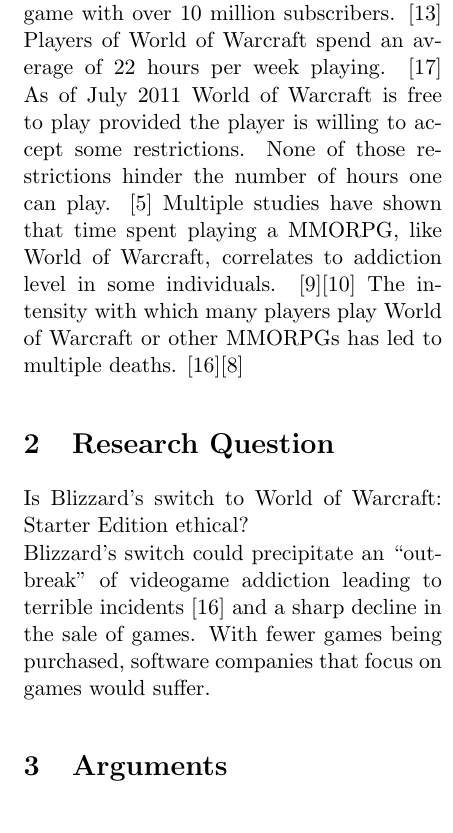
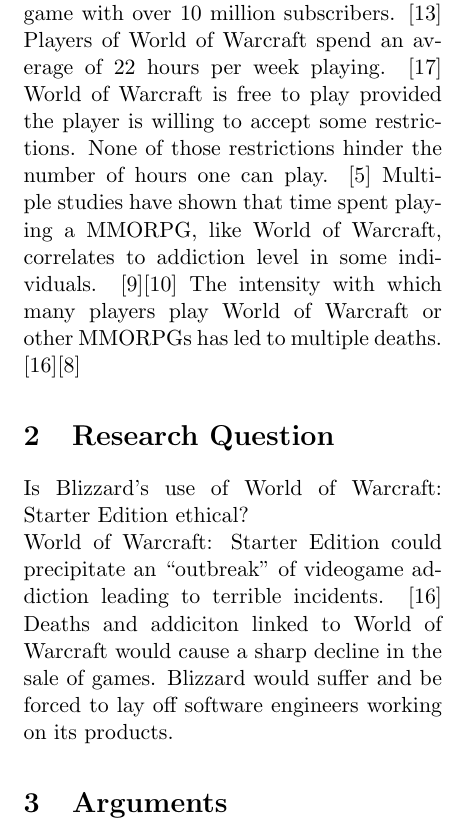
Before and after one commit to tgashby/CSC300-Paper, a LaTeX paper (paper.tex): part of one column of page 3 of 7, cut so that both start at the same text. Compiled offline with pdfLaTeX.

Commit message:
Facts and Research Question sections cleaned up and up to spec

```diff
--- a/paper.tex
+++ b/paper.tex
@@ -73,7 +73,7 @@
 % __ Do not include the definitions of ethical systems or laws as background. Just raise your focus question.
 \section{Facts}
 
-World of Warcraft is an incredibly popular game with over 10 million subscribers. \cite{WoWPlayerCount} Players of World of Warcraft spend an average of 22 hours per week playing. \cite{PlayerMotivations} As of July 2011 World of Warcraft is free to play provided the player is willing to accept some restrictions. None of those restrictions hinder the number of hours one can play. \cite{StarterEditionFAQ} Multiple studies have shown that time spent playing a MMORPG, like World of Warcraft, correlates to addiction level in some individuals. \cite{ProblemUsageAmongHighlyEngagedPlayers}\cite{JustAComputerGameRight} The intensity with which many players play World of Warcraft or other MMORPGs has led to multiple deaths. \cite{SnowlyDeath}\cite{ShawnDeath}
+World of Warcraft is an incredibly popular game with over 10 million subscribers. \cite{WoWPlayerCount} Players of World of Warcraft spend an average of 22 hours per week playing. \cite{PlayerMotivations} World of Warcraft is free to play provided the player is willing to accept some restrictions. None of those restrictions hinder the number of hours one can play. \cite{StarterEditionFAQ} Multiple studies have shown that time spent playing a MMORPG, like World of Warcraft, correlates to addiction level in some individuals. \cite{ProblemUsageAmongHighlyEngagedPlayers}\cite{JustAComputerGameRight} The intensity with which many players play World of Warcraft or other MMORPGs has led to multiple deaths. \cite{SnowlyDeath}\cite{ShawnDeath}
 
 %%%%%%%%%%%%%%%%%%%%%%%%%
 %%% Research Question %%%
@@ -87,8 +87,8 @@
 %__ Should be followed (separately) by a single paragraph of 50 words max explaining the importance of this question and its relevance to software engineers (why should we care?). There should be a citation to an external source to validate such importance.
 
 \section{Research Question}
-Is Blizzard's switch to World of Warcraft: Starter Edition ethical? \\
-Blizzard's switch could precipitate an ``outbreak'' of videogame addiction leading to terrible incidents \cite{SnowlyDeath} and a sharp decline in the sale of games. With fewer games being purchased, software companies that focus on games would suffer.
+Is Blizzard's use of World of Warcraft: Starter Edition ethical? \\
+World of Warcraft: Starter Edition could precipitate an ``outbreak'' of videogame addiction leading to terrible incidents. \cite{SnowlyDeath} Deaths and addiciton linked to World of Warcraft would cause a sharp decline in the sale of games. Blizzard would suffer and be forced to lay off software engineers working on its products.
 
 %%%%%%%%%%%%%%%%%%%%%%%%%%%%%%%%%%%%%%%%%%%%%%
 %%% Extant Arguments from External Sources %%%
```
